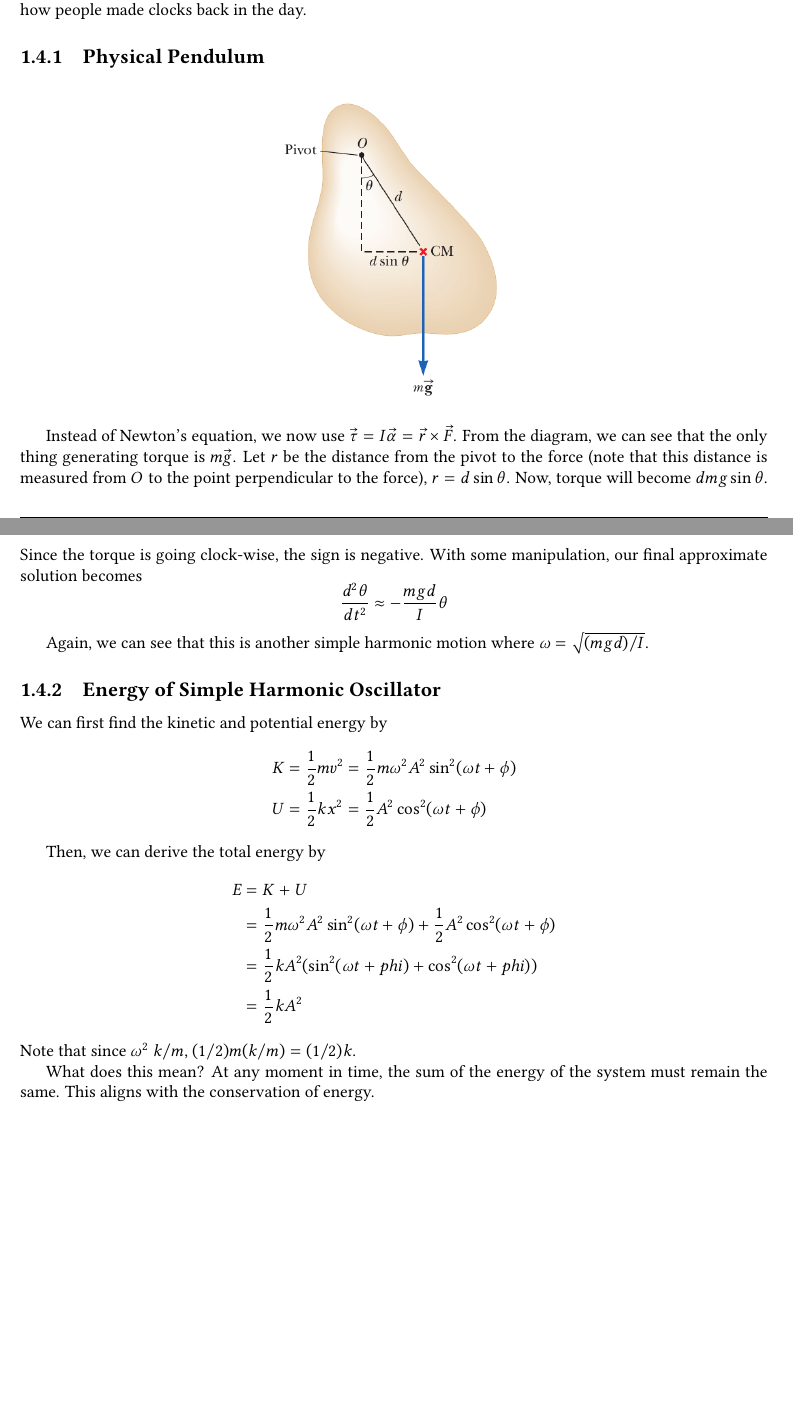
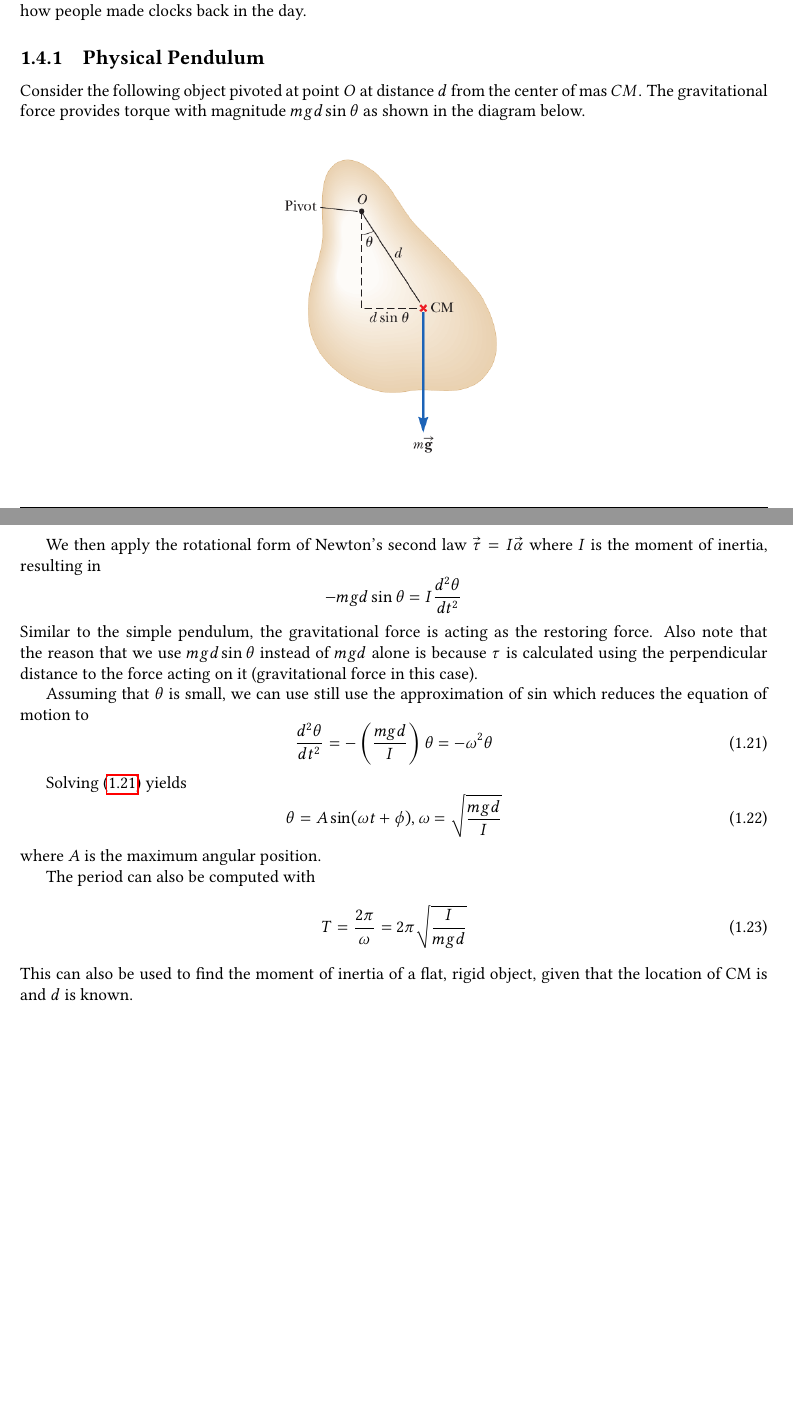
Before and after one commit to nngerncham/notes-in-latex, a LaTeX document (py102/main.tex, which reads py102/chapters/oscillations-and-waves.tex): two parts of pages 7 and 8 of 8, joined at a grey line, cut so that both start at the same text, the shorter picture padded with empty space. Compiled offline with pdfLaTeX.

Commit message:
py102 15.4

```diff
--- a/py102/chapters/oscillations-and-waves.tex
+++ b/py102/chapters/oscillations-and-waves.tex
@@ -206,36 +206,36 @@ Interestingly, this was how people made clocks back in the day.
 
 \subsection{Physical Pendulum}
 
+Consider the following object pivoted at point $O$ at distance $d$ from the center of mas $CM$.
+The gravitational force provides torque with magnitude $mgd\sin\theta$ as shown in the diagram below.
+
 \begin{center}
 \includegraphics[scale=0.5]{images/oaw/rotation01.png}
 \end{center}
 
-Instead of Newton's equation, we now use $\vec{\tau} = I\vec{\alpha} = \vec{r}\times\vec{F}$.
-From the diagram, we can see that the only thing generating torque is $m\vec{g}$. Let $r$ be the
-distance from the pivot to the force (note that this distance is measured from $O$ to the point
-perpendicular to the force), $r = d\sin\theta$. Now, torque will become $dmg\sin\theta$. Since
-the torque is going clock-wise, the sign is negative. With some manipulation, our final
-approximate solution becomes
-\[ \frac{d^2\theta}{dt^2} \approx -\frac{mgd}{I}\theta \]
+We then apply the rotational form of Newton's second law $\vec{\tau} = I\vec{\alpha}$ where $I$ is
+the moment of inertia, resulting in
+\[ -mgd \sin\theta = I\frac{d^2\theta}{dt^2} \]
+Similar to the simple pendulum, the gravitational force is acting as the restoring force.
+Also note that the reason that we use $mgd\sin\theta$ instead of $mgd$ alone is because $\tau$ is
+calculated using the perpendicular distance to the force acting on it (gravitational force in this
+case).
 
-Again, we can see that this is another simple harmonic motion where $\omega = \sqrt{(mgd)/I}$.
+Assuming that $\theta$ is small, we can use still use the approximation of $\sin$ which reduces the
+equation of motion to
+\begin{equation}\label{15.27}
+    \frac{d^2\theta}{dt^2} = -\left(\frac{mgd}{I}\right)\theta = -\omega^2\theta
+\end{equation}
 
-\subsection{Energy of Simple Harmonic Oscillator}
+Solving~\eqref{15.27} yields
+\begin{equation}
+    \theta = A\sin(\omega t + \phi), \omega = \sqrt{\frac{mgd}{I}}
+\end{equation}
+where $A$ is the maximum angular position.
 
-We can first find the kinetic and potential energy by
-\begin{align*}
-    K &= \frac{1}{2}mv^2 = \frac{1}{2}m\omega^2A^2\sin^2(\omega t + \phi)\\
-    U &= \frac{1}{2}kx^2 = \frac{1}{2}A^2\cos^2(\omega t + \phi)
-\end{align*}
-
-Then, we can derive the total energy by
-\begin{align*}
-    E &= K + U\\
-    &= \frac{1}{2}m\omega^2A^2\sin^2(\omega t + \phi) + \frac{1}{2}A^2\cos^2(\omega t + \phi)\\
-    &= \frac{1}{2}kA^2 ( \sin^2(\omega t + phi) + \cos^2(\omega t + phi))\\
-    &= \frac{1}{2}kA^2
-\end{align*}
-Note that since $\omega^2 \ k / m$, $(1/2)m(k/m) = (1/2)k$.
-
-What does this mean? At any moment in time, the sum of the energy of the system must remain the same.
-This aligns with the conservation of energy.
+The period can also be computed with
+\begin{equation}\label{15.28}
+    T = \frac{2\pi}{\omega} = 2\pi\sqrt{\frac{I}{mgd}}
+\end{equation}
+This can also be used to find the moment of inertia of a flat, rigid object, given that the location
+of CM is and $d$ is known.
```
